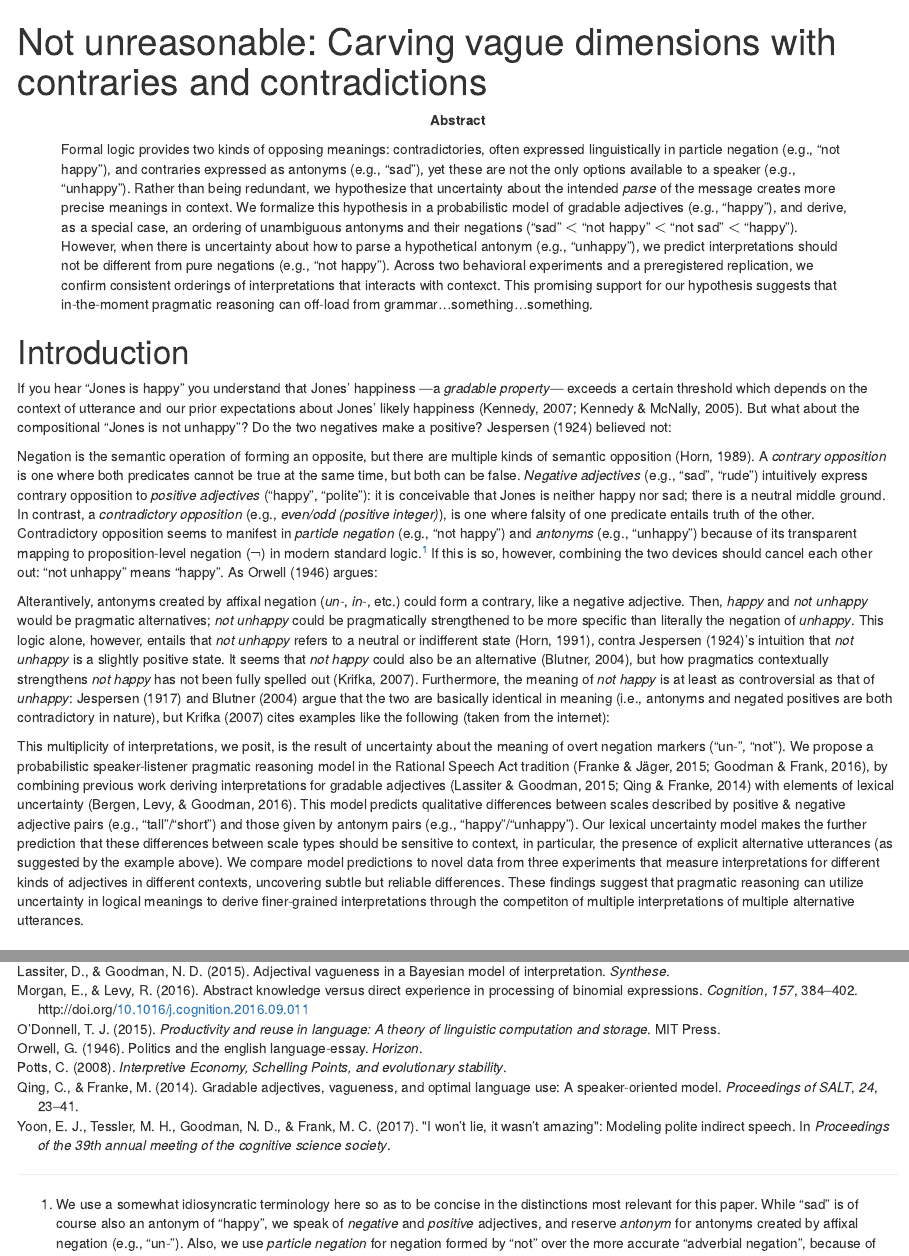
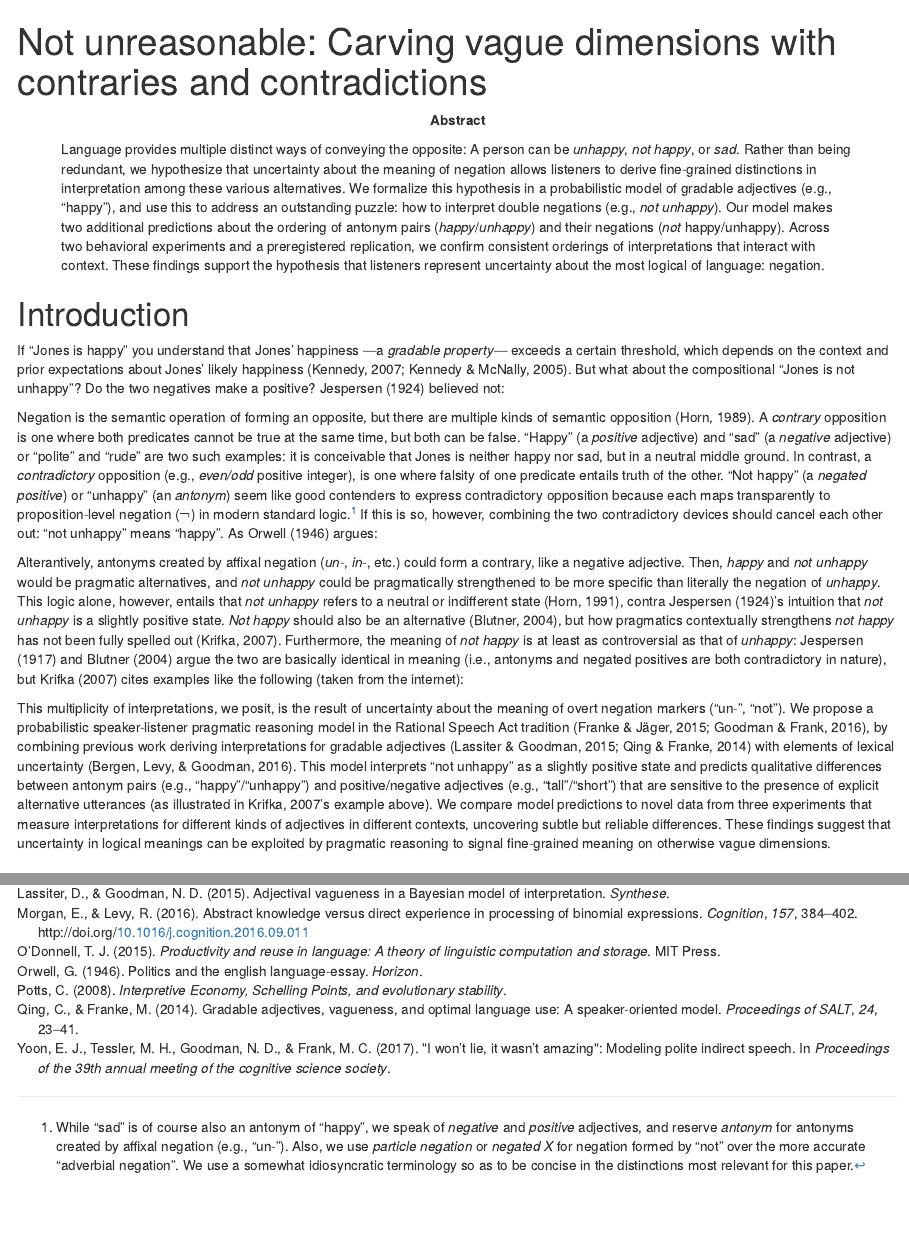
Before and after one commit to mhtess/negant, an R Markdown document (writing/cogsci/negant-cogsci2018.Rmd): the page in a window 1100 px wide, from its top, and a second part further down, joined at a grey line. Rendered offline with R 4.5, knitr and Pandoc, with nearby package versions; drawn as R Markdown's standard HTML page in place of the format the file asks for.

Commit message:
rewrite abstract; edits in intro... onto 1 page!

```diff
--- a/writing/cogsci/negant-cogsci2018.Rmd
+++ b/writing/cogsci/negant-cogsci2018.Rmd
@@ -15,10 +15,10 @@ author-information: >
   \AND {\large \bf Michael Franke (mchfranke@gmail.com)} \\ Department of Linguistics, University of T\"{u}bingen}
 
 abstract:
-    "Formal logic provides two kinds of opposing meanings: contradictories, often expressed linguistically in particle negation (e.g., \"not happy\"), and contraries expressed as antonyms (e.g., \"sad\"), yet these are not the only options available to a speaker (e.g., \"unhappy\"). Rather than being redundant, we hypothesize that uncertainty about the intended *parse* of the message creates more precise meanings in context. We formalize this hypothesis in a probabilistic model of gradable adjectives (e.g., \"happy\"), and derive, as a special case, an ordering of unambiguous antonyms and their negations (\"sad\" $<$ \"not happy\" $<$ \"not sad\" $<$ \"happy\"). However, when there is uncertainty about how to parse a hypothetical antonym (e.g., \"unhappy\"), we predict interpretations should not be different from pure negations (e.g., \"not happy\"). Across two behavioral experiments and a preregistered replication, we confirm consistent orderings of interpretations that interacts with contexct. This promising support for our hypothesis suggests that in-the-moment pragmatic reasoning can off-load from grammar...something...something. "
+    "Language provides multiple distinct ways of conveying the opposite: A person can be *unhappy*, *not happy*, or *sad*. Rather than being redundant, we hypothesize that uncertainty about the meaning of negation allows listeners to derive fine-grained distinctions in interpretation among these various alternatives. We formalize this hypothesis in a probabilistic model of gradable adjectives (e.g., \"happy\"), and use this to address an outstanding puzzle: how to interpret double negations (e.g., *not unhappy*). Our model makes two additional predictions about the ordering of antonym pairs (*happy*/*unhappy*) and their negations (*not* happy/unhappy). Across two behavioral experiments and a preregistered replication, we confirm consistent orderings of interpretations that interact with context. These findings support the hypothesis that listeners represent uncertainty about the most logical of language: negation. "
 
 keywords:
-    "semantics; pragmatics; negation; Rational Speech Act; Bayesian cognitive model"
+    "semantics; pragmatics; negation; Bayesian cognitive model; Rational Speech Act"
 
 output: cogsci2016::cogsci_paper
 ---
@@ -76,7 +76,7 @@ orange.purple.blue.color.palette <-
 
 # Introduction
 
-If you hear "Jones is happy" you understand that Jones' happiness ---a *gradable property*--- exceeds a certain threshold which depends on the context of utterance and our prior expectations about Jones' likely happiness [@kennedy2005scale; @Kennedy2007].
+If "Jones is happy" you understand that Jones' happiness ---a *gradable property*--- exceeds a certain threshold, which depends on the context and prior expectations about Jones' likely happiness [@kennedy2005scale; @Kennedy2007].
 But what about the compositional "Jones is not unhappy"?
 Do the two negatives make a positive?
 @Jespersen1924 believed not:
@@ -87,15 +87,15 @@ Do the two negatives make a positive?
 \end{quote}
 
 Negation is the semantic operation of forming an opposite, but there are multiple kinds of semantic opposition [@Horn1989:Natural].
-A *contrary opposition* is one where both predicates cannot be true at the same time, but both can be false.
-*Negative adjectives* (e.g., "sad", "rude") intuitively express contrary opposition to *positive adjectives* ("happy", "polite"): it is conceivable that Jones is neither happy nor sad; there is a neutral middle ground.
-In contrast, a *contradictory opposition* (e.g., *even/odd (positive integer)*), is one where falsity of one predicate entails truth of the other.
-Contradictory opposition seems to manifest in *particle negation* (e.g., "not happy") and *antonyms* (e.g., "unhappy") because of its transparent mapping to proposition-level negation ($\neg$) in modern standard logic.^[
-  We use a somewhat idiosyncratic terminology here so as to be concise in the distinctions most relevant for this paper.
+A *contrary* opposition is one where both predicates cannot be true at the same time, but both can be false.
+"Happy" (a *positive* adjective) and "sad" (a *negative* adjective) or "polite" and "rude" are two such examples: it is conceivable that Jones is neither happy nor sad, but in a neutral middle ground.
+In contrast, a *contradictory* opposition (e.g., *even/odd* positive integer), is one where falsity of one predicate entails truth of the other.
+"Not happy" (a *negated positive*) or "unhappy" (an *antonym*) seem like good contenders to express contradictory opposition because each maps transparently to proposition-level negation ($\neg$) in modern standard logic.^[
   While "sad" is of course also an antonym of "happy", we speak of *negative* and *positive* adjectives, and reserve *antonym* for antonyms created by affixal negation (e.g., "un-").
-  Also, we use *particle negation* for negation formed by "not" over the more accurate "adverbial negation", because of higher distinguishability from "affixal negation".
+  Also, we use *particle negation* or *negated X* for negation formed by "not" over the more accurate "adverbial negation".
+  We use a somewhat idiosyncratic terminology so as to be concise in the distinctions most relevant for this paper.
 ]
-If this is so, however, combining the two devices should cancel each other out: "not unhappy" means "happy".
+If this is so, however, combining the two contradictory devices should cancel each other out: "not unhappy" means "happy".
 As @orwell1946politics argues:
 
 \begin{quote}
@@ -104,10 +104,10 @@ Banal statements are given an appearance of profundity by means of the "not un-"
 \end{quote}
 
 Alterantively, antonyms created by affixal negation (*un-*, *in-*, etc.) could form a contrary, like a negative adjective.
-Then, *happy* and *not unhappy* would be pragmatic alternatives; *not unhappy* could be pragmatically strengthened to be more specific than literally the negation of *unhappy*.
+Then, *happy* and *not unhappy* would be pragmatic alternatives, and *not unhappy* could be pragmatically strengthened to be more specific than literally the negation of *unhappy*.
 This logic alone, however, entails that *not unhappy* refers to a neutral or indifferent state [@Horn1991:Duplex], contra @Jespersen1924's intuition that *not unhappy* is a slightly positive state.
-It seems that *not happy* could also be an alternative [@Blutner2004:pragmatics], but how pragmatics contextually strengthens *not happy* has not been fully spelled out [@Krifka2007:Negated-antonyms].
-Furthermore, the meaning of *not happy* is at least as controversial as that of *unhappy*: @Jespersen1917:Negation and @Blutner2004:pragmatics argue that the two are basically identical in meaning (i.e., antonyms and negated positives are both contradictory in nature), but @Krifka2007:Negated-antonyms cites examples like the following (taken from the internet):
+*Not happy* should also be an alternative [@Blutner2004:pragmatics], but how pragmatics contextually strengthens *not happy* has not been fully spelled out [@Krifka2007:Negated-antonyms].
+Furthermore, the meaning of *not happy* is at least as controversial as that of *unhappy*: @Jespersen1917:Negation and @Blutner2004:pragmatics argue the two are basically identical in meaning (i.e., antonyms and negated positives are both contradictory in nature), but @Krifka2007:Negated-antonyms cites examples like the following (taken from the internet):
 
 <!-- Here is an instance of an attested difference in meaning between negated positives and morphological antonyms (e.g., *not happy* and *unhappy*), taken from @Krifka2007:Negated-antonyms, taken from internet: -->
 \begin{quote}
@@ -118,10 +118,9 @@ It's an absolutely horrible feeling to be unhappy, and I don't even think I was
 <!-- This example suggests that at least in the context of explicit alternative utterances (*not unhappy just not happy*), antonyms and negated positives can take on distinct meanings, even if they may not in isolation. -->
 This multiplicity of interpretations, we posit, is the result of uncertainty about the meaning of overt negation markers ("un-", "not").
 We propose a probabilistic speaker-listener pragmatic reasoning model in the Rational Speech Act tradition [@Franke2015a; @Goodman2016:RSA], by combining previous work deriving interpretations for gradable adjectives [@Lassiter2015; @Qing2014:Adjectives] with elements of lexical uncertainty [@Bergen2016].
-This model predicts qualitative differences between scales described by positive \& negative adjective pairs (e.g., "tall"/"short") and those given by antonym pairs (e.g., "happy"/"unhappy").
-Our lexical uncertainty model makes the further prediction that these differences between scale types should be sensitive to context, in particular, the presence of explicit alternative utterances (as suggested by the example above).
+This model interprets "not unhappy" as a slightly positive state and predicts qualitative differences between antonym pairs (e.g., "happy"/"unhappy") and positive/negative adjectives (e.g., "tall"/"short") that are sensitive to the presence of explicit alternative utterances [as illustrated in @Krifka2007:Negated-antonyms's example above].
 We compare model predictions to novel data from three experiments that measure interpretations for different kinds of adjectives in different contexts, uncovering subtle but reliable differences.
-These findings suggest that pragmatic reasoning can utilize uncertainty in logical meanings to derive finer-grained interpretations through the competiton of multiple interpretations of multiple alternative utterances.
+These findings suggest that uncertainty in logical meanings can be exploited by pragmatic reasoning to signal fine-grained meaning on otherwise vague dimensions.
 
 <!-- \noindent We did not find such a difference in our experiment, but rather than conclude that no differnce exists, we note that the speaker in this example utterance chose to use both *unhappy* and *not happy* in the same utterance.  -->
 <!-- We hypothesize that explicit comparisons between alternative utterances can draw out the difference in meaning between negated positives and morphological antonyms, which leads the morphological antonym to behave more like a bonafide antonym. -->
```
Also changed, not shown: writing/cogsci/negant-cogsci2018.Rmd (14 more changed lines).
